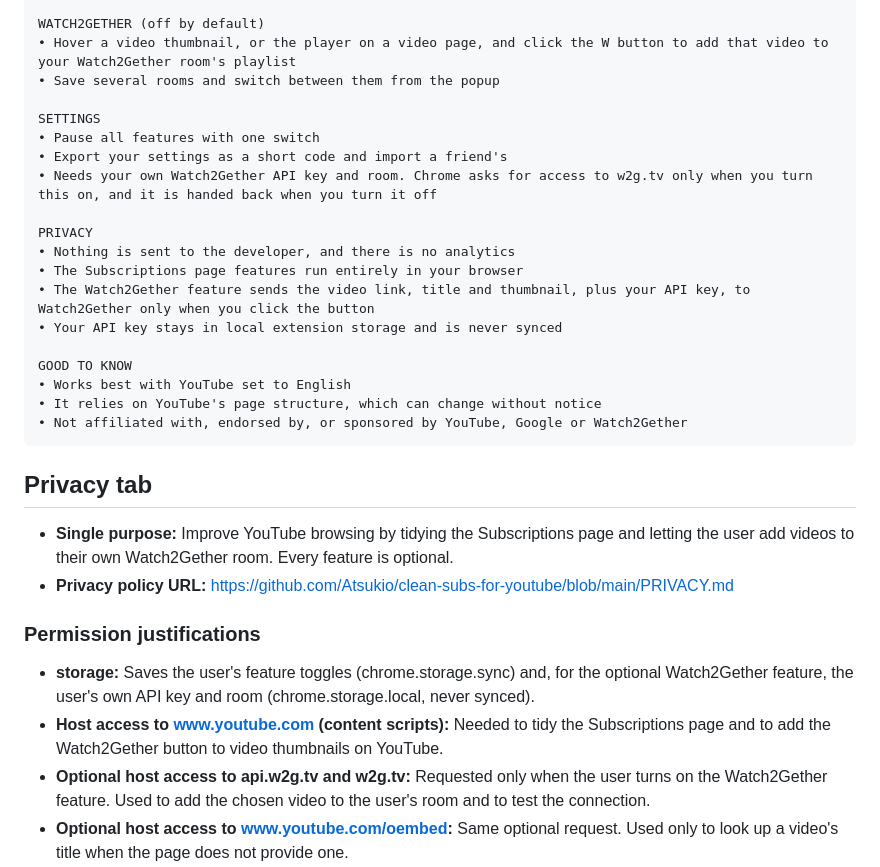
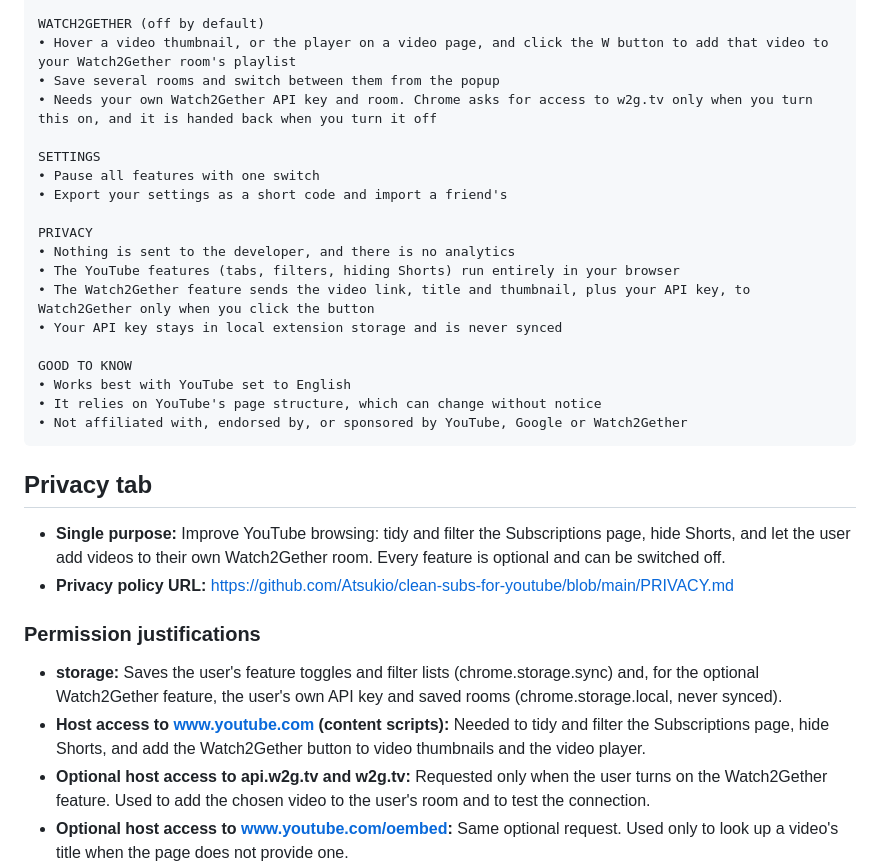
Before and after one commit to Atsukio/clean-subs-for-youtube, a Markdown page: store-assets/LISTING.md, the part around the change. GitHub-like rendering.

Commit message:
docs: correct the listing description and justifications for the new features
Co-Authored-By: Claude Sonnet 5.5 <noreply@anthropic.com>

```diff
--- a/store-assets/LISTING.md
+++ b/store-assets/LISTING.md
@@ -44,15 +44,15 @@ ALL YOUTUBE PAGES
 WATCH2GETHER (off by default)
 • Hover a video thumbnail, or the player on a video page, and click the W button to add that video to your Watch2Gether room's playlist
 • Save several rooms and switch between them from the popup
+• Needs your own Watch2Gether API key and room. Chrome asks for access to w2g.tv only when you turn this on, and it is handed back when you turn it off
 
 SETTINGS
 • Pause all features with one switch
 • Export your settings as a short code and import a friend's
-• Needs your own Watch2Gether API key and room. Chrome asks for access to w2g.tv only when you turn this on, and it is handed back when you turn it off
 
 PRIVACY
 • Nothing is sent to the developer, and there is no analytics
-• The Subscriptions page features run entirely in your browser
+• The YouTube features (tabs, filters, hiding Shorts) run entirely in your browser
 • The Watch2Gether feature sends the video link, title and thumbnail, plus your API key, to Watch2Gether only when you click the button
 • Your API key stays in local extension storage and is never synced
 
@@ -64,16 +64,18 @@ GOOD TO KNOW
 
 ## Privacy tab
 
-- **Single purpose:** Improve YouTube browsing by tidying the Subscriptions page and letting the
-  user add videos to their own Watch2Gether room. Every feature is optional.
+- **Single purpose:** Improve YouTube browsing: tidy and filter the Subscriptions page, hide Shorts, and
+  let the user add videos to their own Watch2Gether room. Every feature is optional and can be switched
+  off.
 - **Privacy policy URL:** https://github.com/Atsukio/clean-subs-for-youtube/blob/main/PRIVACY.md
 
 ### Permission justifications
 
-- **storage:** Saves the user's feature toggles (chrome.storage.sync) and, for the optional
-  Watch2Gether feature, the user's own API key and room (chrome.storage.local, never synced).
-- **Host access to www.youtube.com (content scripts):** Needed to tidy the Subscriptions page and
-  to add the Watch2Gether button to video thumbnails on YouTube.
+- **storage:** Saves the user's feature toggles and filter lists (chrome.storage.sync) and, for the
+  optional Watch2Gether feature, the user's own API key and saved rooms (chrome.storage.local, never
+  synced).
+- **Host access to www.youtube.com (content scripts):** Needed to tidy and filter the Subscriptions
+  page, hide Shorts, and add the Watch2Gether button to video thumbnails and the video player.
 - **Optional host access to api.w2g.tv and w2g.tv:** Requested only when the user turns on the
   Watch2Gether feature. Used to add the chosen video to the user's room and to test the connection.
 - **Optional host access to www.youtube.com/oembed:** Same optional request. Used only to look up a
```
